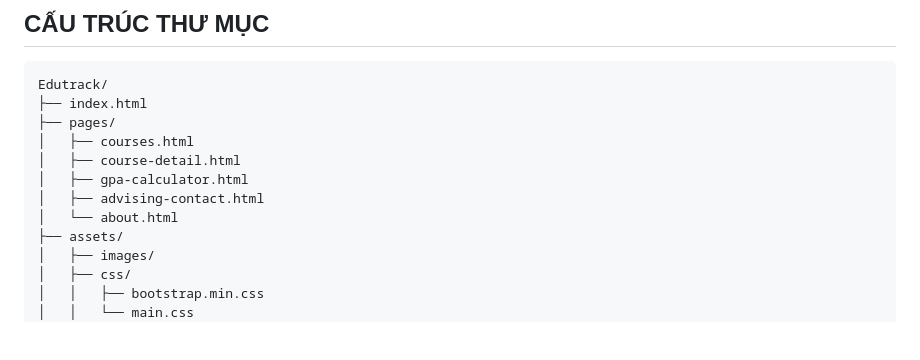
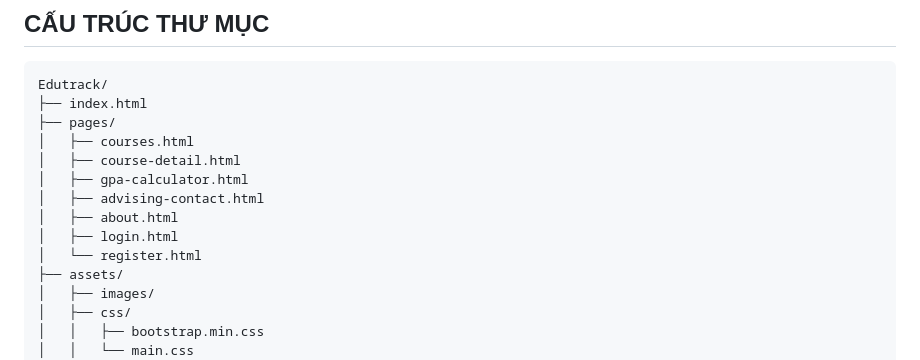
Before and after one commit to 27a4043262-QnA/BTL-Web, a Markdown page: README.md, the part around the change. GitHub-like rendering; blank space fills up the shorter version.

Commit message:
Thêm login, register

```diff
--- a/README.md
+++ b/README.md
@@ -29,7 +29,9 @@ Edutrack/
 │   ├── course-detail.html
 │   ├── gpa-calculator.html
 │   ├── advising-contact.html
-│   └── about.html
+│   ├── about.html
+│   ├── login.html
+│   └── register.html
 ├── assets/
 │   ├── images/
 │   ├── css/
```
